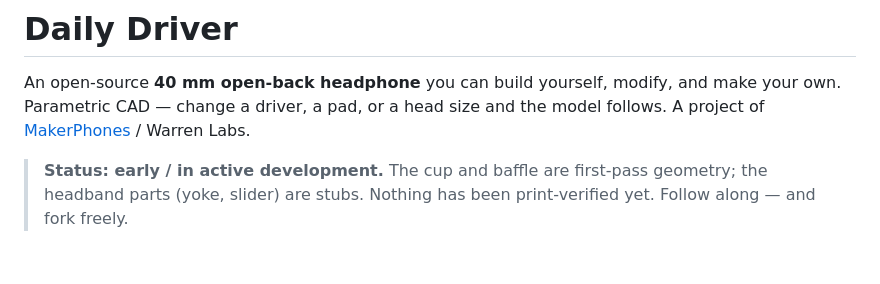
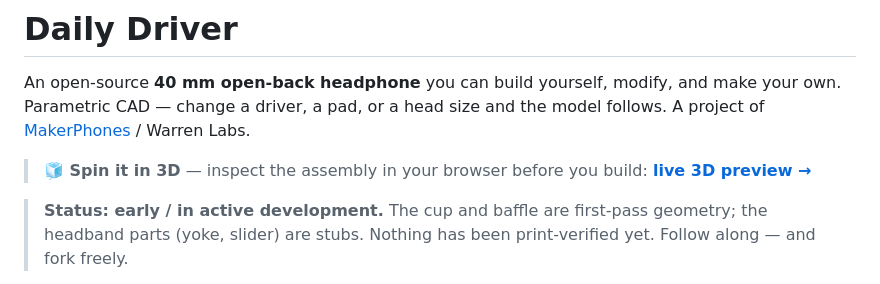
Before and after one commit to makerphones/daily-driver, a Markdown page: README.md, the part around the change. Rendered like a GitHub page; blank space fills up the shorter version.

```diff
--- a/README.md
+++ b/README.md
@@ -3,6 +3,9 @@
 An open-source **40 mm open-back headphone** you can build yourself, modify, and
 make your own. Parametric CAD — change a driver, a pad, or a head size and the
 model follows. A project of [MakerPhones](https://makerphones.com) / Warren Labs.
+
+> **🧊 Spin it in 3D** — inspect the assembly in your browser before you build:
+> **[live 3D preview →](https://makerphones.github.io/daily-driver/)**
 
 > **Status: early / in active development.** The cup and baffle are first-pass
 > geometry; the headband parts (yoke, slider) are stubs. Nothing has been
```
Also changed, not shown: docs/DESIGN-LOG.md (+18 -0 lines), docs/design-spec.md (+3 -0 lines).
